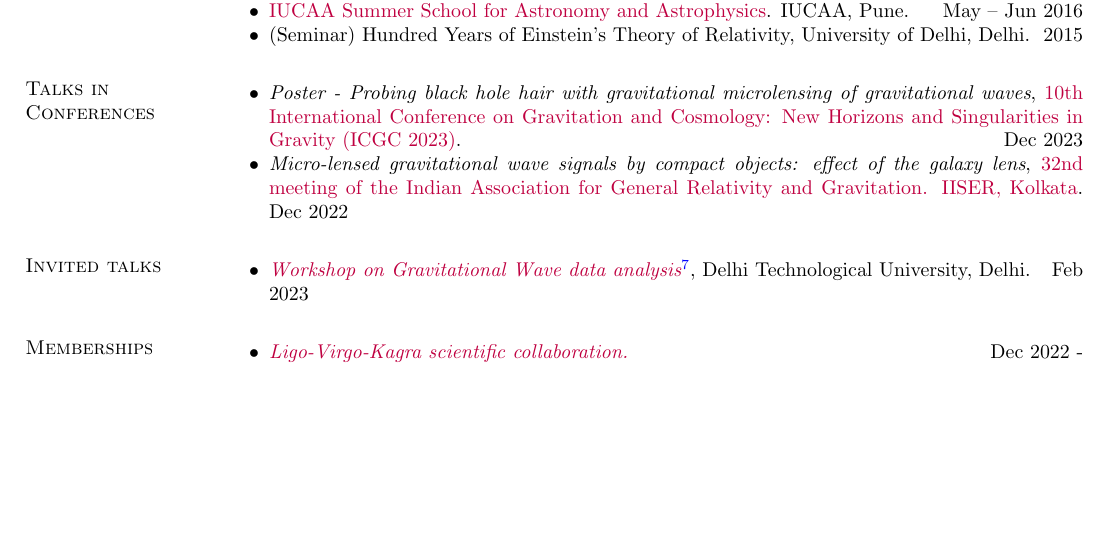
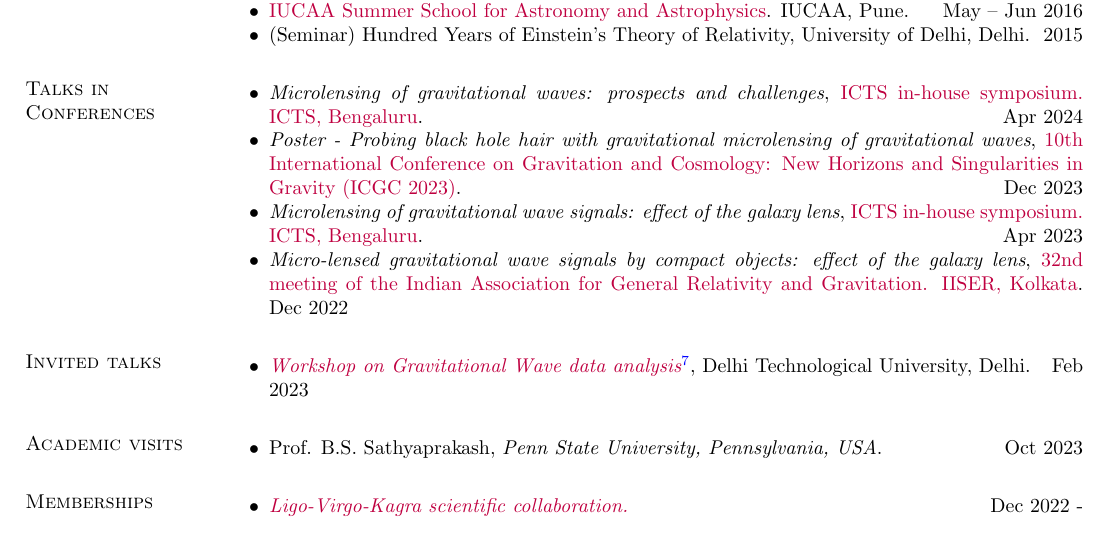
Before and after one commit to uddeepta-deka/my_CV, a LaTeX CV (main.tex, which reads sections/academic_visits.tex, sections/talks_conferences.tex): part of page 3 of 3 before the commit and part of page 3 of 4 after it, cut so that both start at the same text, the shorter picture padded with empty space. Compiled offline with pdfLaTeX.

Commit message:
added section for academic visits

```diff
--- a/main.tex
+++ b/main.tex
@@ -60,6 +60,8 @@
     \input{sections/talks_conferences}
 \section{\sc Invited talks}
     \input{sections/invited_talks}
+\section{\sc Academic visits}
+    \input{sections/academic_visits}
 \section{\sc Memberships}
     \input{sections/membership}
 \section{\sc Technical Skills}
--- /dev/null
+++ b/sections/academic_visits.tex
@@ -0,0 +1,4 @@
+\begin{itemize}[noitemsep]
+    {
+    \item Prof. B.S. Sathyaprakash, \textit{Penn State University, Pennsylvania, USA}. \hfill{Oct 2023}
+    }\end{itemize}
--- a/sections/talks_conferences.tex
+++ b/sections/talks_conferences.tex
@@ -1,6 +1,8 @@
 \begin{itemize}[noitemsep]
 {
+\item \textit{Microlensing of gravitational waves: prospects and challenges}, \href{https://www.icts.res.in/inhouse2024}{ICTS in-house symposium. ICTS, Bengaluru}. \hfill{Apr 2024}
 \item \textit{Poster - Probing black hole hair with gravitational microlensing of gravitational waves}, \href{https://indico.cern.ch/event/1268737/registrations/participants}{10th International Conference on Gravitation and Cosmology: New Horizons and Singularities in Gravity (ICGC 2023)}. \hfill{Dec 2023}
+\item \textit{Microlensing of gravitational wave signals: effect of the galaxy lens}, \href{https://www.icts.res.in/inhouse2023}{ICTS in-house symposium. ICTS, Bengaluru}. \hfill{Apr 2023}
 \item \textit{Micro-lensed gravitational wave signals by compact objects: effect of the galaxy lens}, \href{https://www.iiserkol.ac.in/~iagrg32/}{32nd meeting of the Indian Association for General Relativity and Gravitation. IISER, Kolkata}. \hfill{Dec 2022}
 
 }\end{itemize}
```
